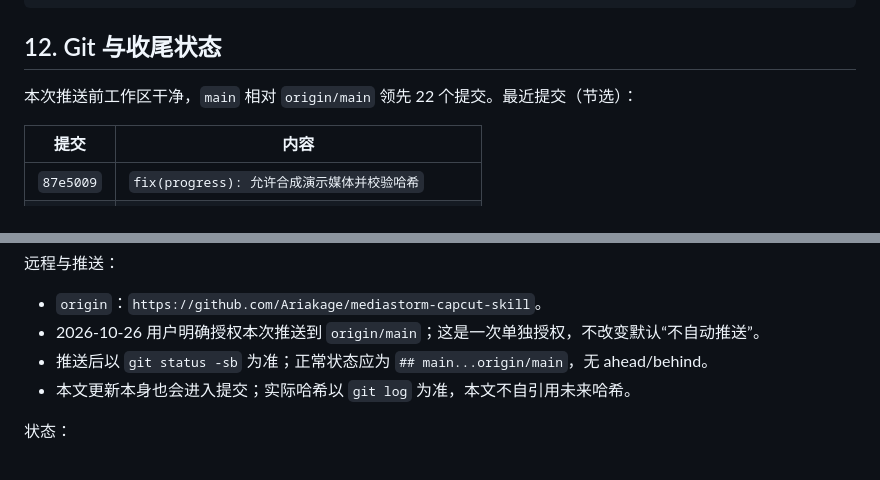
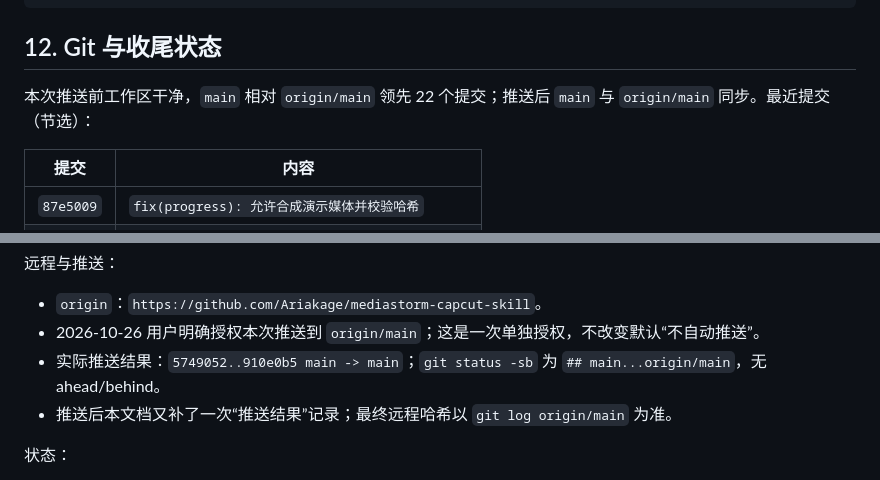
Before and after one commit to Ariakage/mediastorm-capcut-skill, a Markdown page: HANDOFF.md, 2 parts joined by grey strips. Drawn GitHub-style.

Commit message:
docs(meta): 记录远程推送结果
Co-Authored-By: Claude Sonnet 5.5 <noreply@anthropic.com>

```diff
--- a/HANDOFF.md
+++ b/HANDOFF.md
@@ -461,7 +461,7 @@ git push origin main
 
 ## 12. Git 与收尾状态
 
-本次推送前工作区干净，`main` 相对 `origin/main` 领先 22 个提交。最近提交（节选）：
+本次推送前工作区干净，`main` 相对 `origin/main` 领先 22 个提交；推送后 `main` 与 `origin/main` 同步。最近提交（节选）：
 
 | 提交 | 内容 |
 | --- | --- |
@@ -478,8 +478,8 @@ git push origin main
 
 - `origin`：`https://github.com/Ariakage/mediastorm-capcut-skill`。
 - 2026-10-26 用户明确授权本次推送到 `origin/main`；这是一次单独授权，不改变默认“不自动推送”。
-- 推送后以 `git status -sb` 为准；正常状态应为 `## main...origin/main`，无 ahead/behind。
-- 本文更新本身也会进入提交；实际哈希以 `git log` 为准，本文不自引用未来哈希。
+- 实际推送结果：`5749052..910e0b5 main -> main`；`git status -sb` 为 `## main...origin/main`，无 ahead/behind。
+- 推送后本文档又补了一次“推送结果”记录；最终远程哈希以 `git log origin/main` 为准。
 
 状态：
 
```
Also changed, not shown: AGENTS.md (+1 -1 lines).
